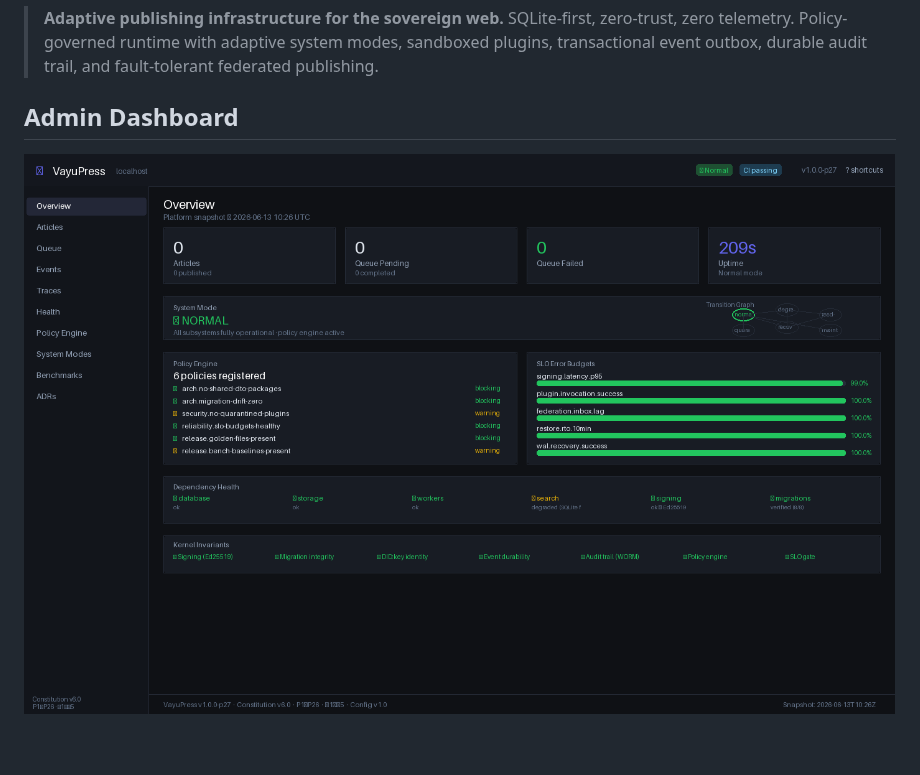
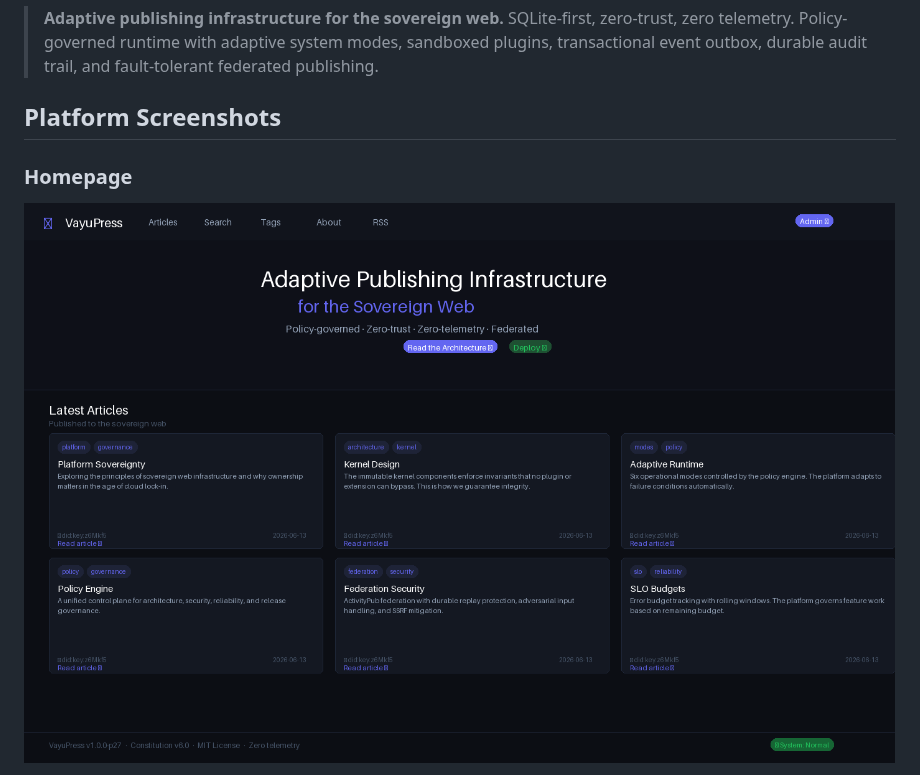
Before and after one commit to johalputt/VayuPress, a Markdown page: README.md, the part around one of its changes. Drawn GitHub-style; pictures changed too: docs/screenshots/homepage.png (added); blank space fills up the shorter version.

```diff
--- a/README.md
+++ b/README.md
@@ -9,7 +9,8 @@
 > **Adaptive publishing infrastructure for the sovereign web.**
 > SQLite-first, zero-trust, zero telemetry. Policy-governed runtime with adaptive system modes, sandboxed plugins, transactional event outbox, durable audit trail, and fault-tolerant federated publishing.
 
-## Admin Dashboard
+## Platform Screenshots
 
-![VayuPress Admin Panel](docs/screenshots/admin-panel.png)
+### Homepage
+![VayuPress Homepage](docs/screenshots/homepage.png)
 
```
Also changed, not shown: other parts of README.md (+26 -1 lines), docs/screenshots/admin-dashboard.png (added), docs/screenshots/health-observability.png (added), docs/screenshots/policy-modes.png (added), docs/screenshots/queue-events.png (added), docs/screenshots/traces-metrics.png (added).
